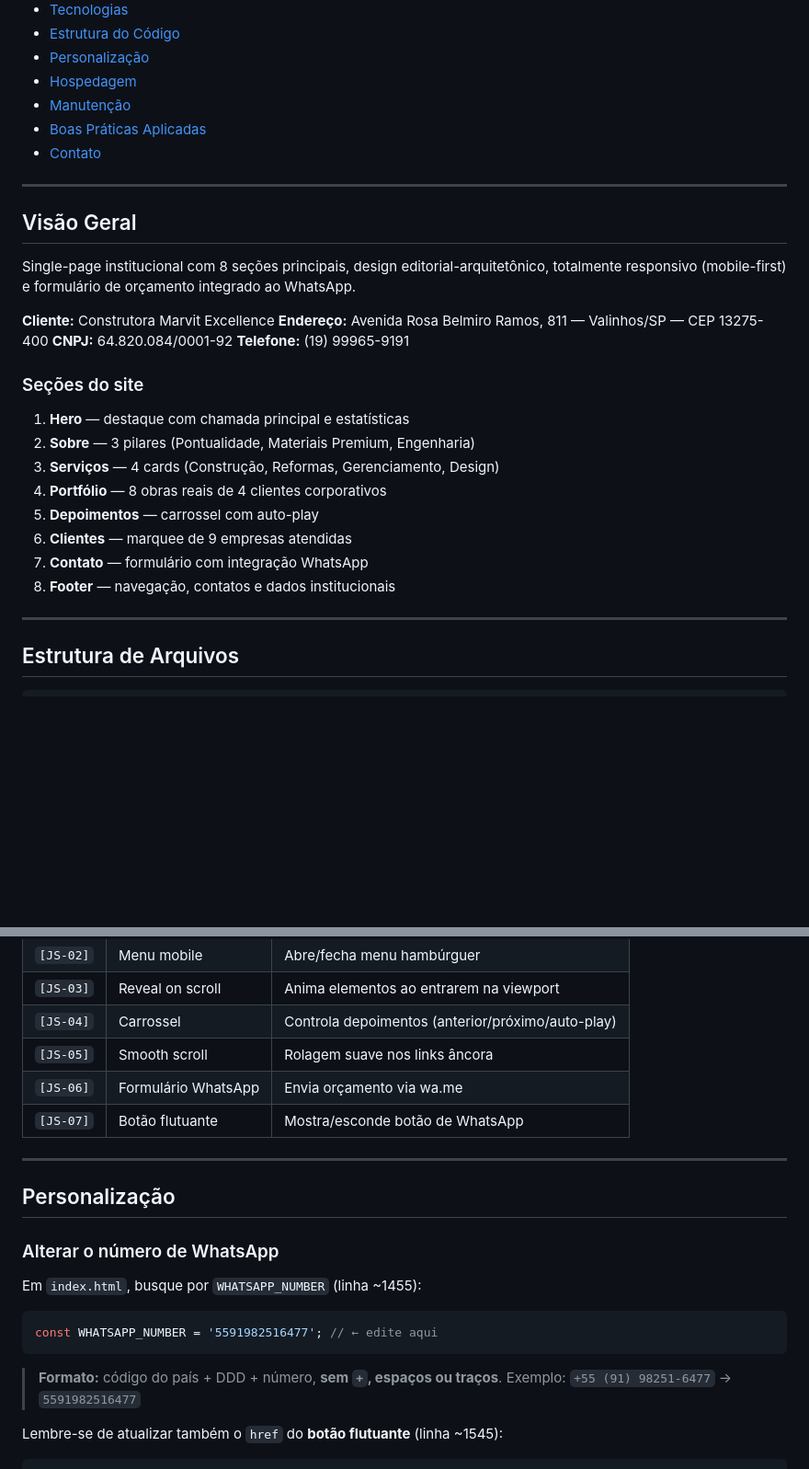
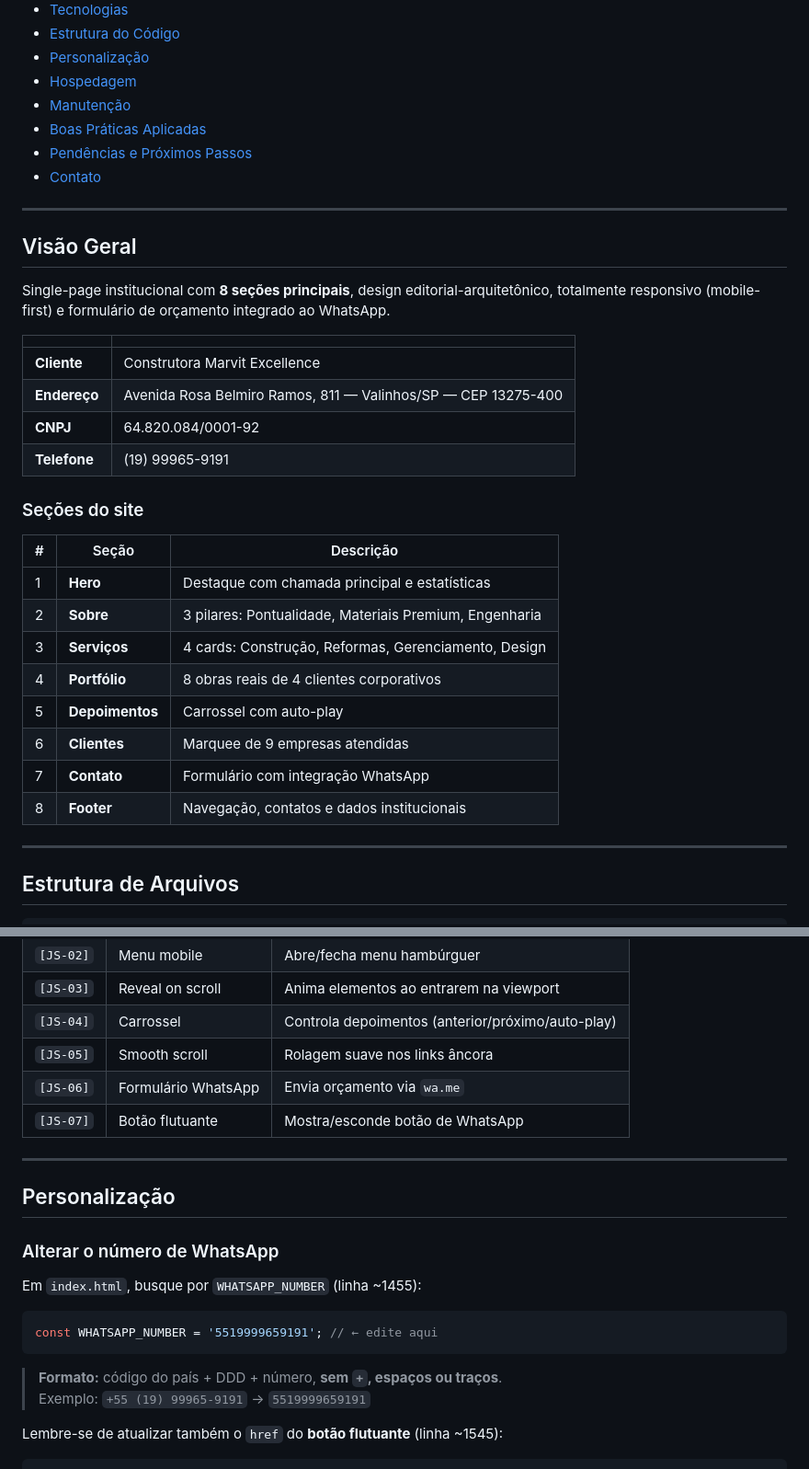
Before and after one commit to Daniel1170/Construtora_Marvit, a Markdown page: README.md, 2 parts joined by grey strips. Shown at 92% size. GitHub-like rendering; blank space fills up the shorter version.

````diff
--- a/README.md
+++ b/README.md
@@ -19,29 +19,34 @@
 - [Hospedagem](#hospedagem)
 - [Manutenção](#manutenção)
 - [Boas Práticas Aplicadas](#boas-práticas-aplicadas)
+- [Pendências e Próximos Passos](#pendências-e-próximos-passos)
 - [Contato](#contato)
 
 ---
 
 ## Visão Geral
 
-Single-page institucional com 8 seções principais, design editorial-arquitetônico, totalmente responsivo (mobile-first) e formulário de orçamento integrado ao WhatsApp.
+Single-page institucional com **8 seções principais**, design editorial-arquitetônico, totalmente responsivo (mobile-first) e formulário de orçamento integrado ao WhatsApp.
 
-**Cliente:** Construtora Marvit Excellence
-**Endereço:** Avenida Rosa Belmiro Ramos, 811 — Valinhos/SP — CEP 13275-400
-**CNPJ:** 64.820.084/0001-92
-**Telefone:** (19) 99965-9191
+| | |
+|---|---|
+| **Cliente** | Construtora Marvit Excellence |
+| **Endereço** | Avenida Rosa Belmiro Ramos, 811 — Valinhos/SP — CEP 13275-400 |
+| **CNPJ** | 64.820.084/0001-92 |
+| **Telefone** | (19) 99965-9191 |
 
 ### Seções do site
 
-1. **Hero** — destaque com chamada principal e estatísticas
-2. **Sobre** — 3 pilares (Pontualidade, Materiais Premium, Engenharia)
-3. **Serviços** — 4 cards (Construção, Reformas, Gerenciamento, Design)
-4. **Portfólio** — 8 obras reais de 4 clientes corporativos
-5. **Depoimentos** — carrossel com auto-play
-6. **Clientes** — marquee de 9 empresas atendidas
-7. **Contato** — formulário com integração WhatsApp
-8. **Footer** — navegação, contatos e dados institucionais
+| # | Seção | Descrição |
+|---|---|---|
+| 1 | **Hero** | Destaque com chamada principal e estatísticas |
+| 2 | **Sobre** | 3 pilares: Pontualidade, Materiais Premium, Engenharia |
+| 3 | **Serviços** | 4 cards: Construção, Reformas, Gerenciamento, Design |
+| 4 | **Portfólio** | 8 obras reais de 4 clientes corporativos |
+| 5 | **Depoimentos** | Carrossel com auto-play |
+| 6 | **Clientes** | Marquee de 9 empresas atendidas |
+| 7 | **Contato** | Formulário com integração WhatsApp |
+| 8 | **Footer** | Navegação, contatos e dados institucionais |
 
 ---
 
@@ -137,7 +141,7 @@ O arquivo `index.html` está organizado com **índices `[XX]` em todos os coment
 | `[JS-03]` | Reveal on scroll | Anima elementos ao entrarem na viewport |
 | `[JS-04]` | Carrossel | Controla depoimentos (anterior/próximo/auto-play) |
 | `[JS-05]` | Smooth scroll | Rolagem suave nos links âncora |
-| `[JS-06]` | Formulário WhatsApp | Envia orçamento via wa.me |
+| `[JS-06]` | Formulário WhatsApp | Envia orçamento via `wa.me` |
 | `[JS-07]` | Botão flutuante | Mostra/esconde botão de WhatsApp |
 
 ---
@@ -149,11 +153,11 @@ O arquivo `index.html` está organizado com **índices `[XX]` em todos os coment
 Em `index.html`, busque por `WHATSAPP_NUMBER` (linha ~1455):
 
 ```javascript
-const WHATSAPP_NUMBER = '5591982516477'; // ← edite aqui
+const WHATSAPP_NUMBER = '5519999659191'; // ← edite aqui
 ```
 
 > **Formato:** código do país + DDD + número, **sem `+`, espaços ou traços**.
-> Exemplo: `+55 (91) 98251-6477` → `5591982516477`
+> Exemplo: `+55 (19) 99965-9191` → `5519999659191`
 
 Lembre-se de atualizar também o `href` do **botão flutuante** (linha ~1545):
 
````
Also changed, not shown: other parts of README.md (+53 -62 lines).
